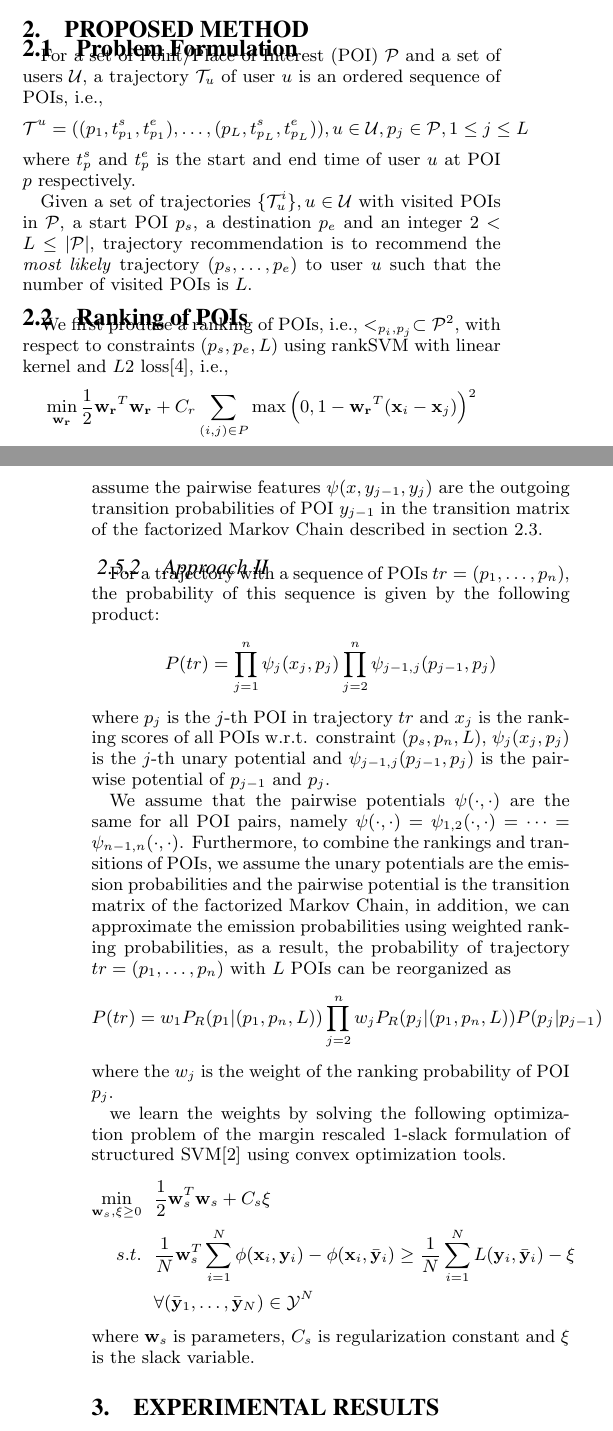
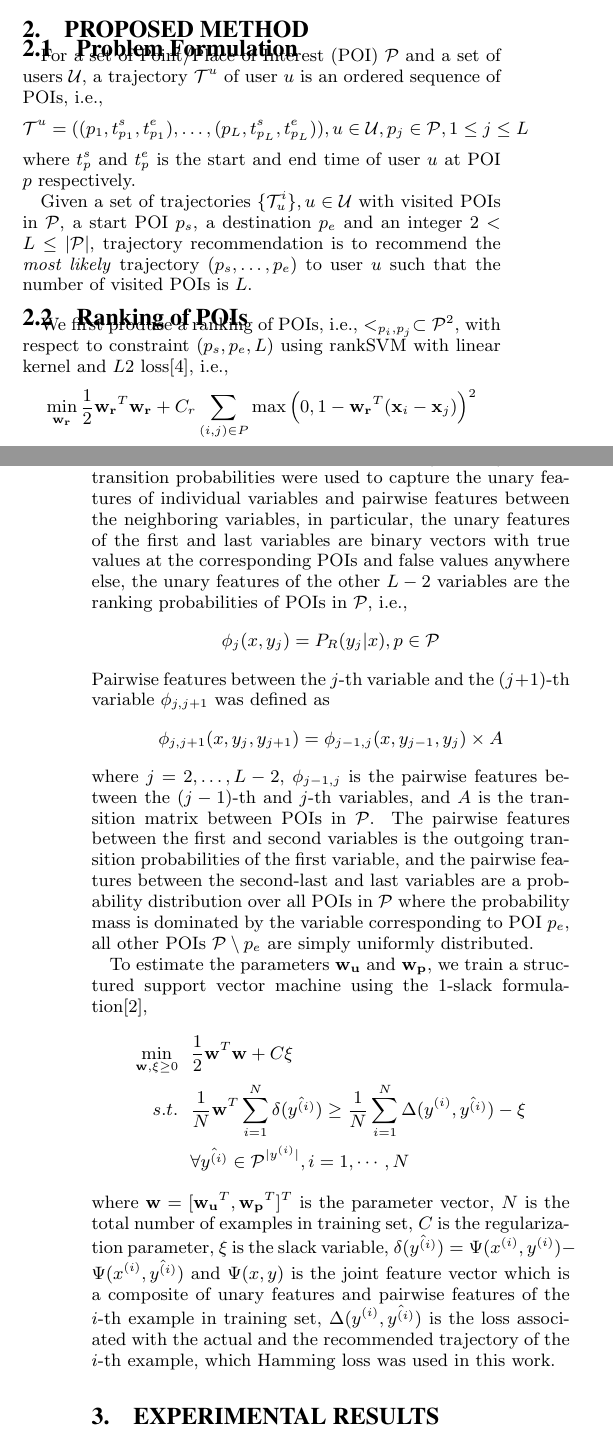
Before and after one commit to chengsoonong/digbeta, a LaTeX paper (tour/recsys16/main.tex, which reads tour/recsys16/3.method.tex): two parts of the columns of pages 1 and 4 of 6, joined at a grey line, cut so that both start at the same text. Compiled offline with pdfLaTeX.

Commit message:
rewrite the structured svm subsection

```diff
--- a/tour/recsys16/3.method.tex
+++ b/tour/recsys16/3.method.tex
@@ -5,7 +5,7 @@
 \subsection{Problem Formulation}
 \label{method:formulation}
 For a set of Point/Place of Interest (POI) $\mathcal{P}$ and a set of users $\mathcal{U}$,
-a trajectory $\mathcal{T}_u$ of user $u$ is an ordered sequence of POIs,
+a trajectory $\mathcal{T}^u$ of user $u$ is an ordered sequence of POIs,
 i.e.,
 \begin{displaymath}
     \mathcal{T}^u = ((p_1, t_{p_1}^s, t_{p_{1}}^e), \dots, (p_L, t_{p_L}^s, t_{p_L}^e)),
@@ -24,7 +24,7 @@ the number of visited POIs is $L$.
 \label{method:ranking}
 % ranking of POIs focus on modeling the (personalised) preference of POIs
 We first produce a ranking of POIs, i.e., $<_{p_i, p_j} \subset \mathcal{P}^2$,
-with respect to constraints $(p_s, p_e, L)$
+with respect to constraint $(p_s, p_e, L)$
 using rankSVM with linear kernel and $L2$ loss\cite{lranksvm},
 i.e.,
 \begin{displaymath}
@@ -311 +306,29 @@ We recommend a trajectory by solving the following structured prediction problem
+In the settings of trajectory recommendation, the ranking probabilities of POIs w.r.t constraint $x = (p_s, p_e, L)$
+and the transition probabilities were used to capture the unary features of individual variables and pairwise features
+between the neighboring variables, in particular, the unary features of the first and last variables are binary vectors
+with true values at the corresponding POIs and false values anywhere else,
+the unary features of the other $L-2$ variables are the ranking probabilities of POIs in $\mathcal{P}$, i.e.,
+\begin{displaymath}
+    \phi_j(x, y_j) = P_R(y_j | x), p \in \mathcal{P}
+\end{displaymath}
+Pairwise features between the $j$-th variable and the $(j+1)$-th variable $\phi_{j, j+1}$ was defined as
+\begin{displaymath}
+    \phi_{j, j+1}(x, y_j, y_{j+1}) = \phi_{j-1, j}(x, y_{j-1}, y_j) \times A
+\end{displaymath}
+where $j=2, \dots, L-2$, $\phi_{j-1, j}$ is the pairwise features between the $(j-1)$-th and $j$-th variables,
+and $A$ is the transition matrix between POIs in $\mathcal{P}$.
+The pairwise features between the first and second variables is the outgoing transition probabilities of the first variable,
+and the pairwise features between the second-last and last variables are a probability distribution over all POIs in
+$\mathcal{P}$ where the probability mass is dominated by the variable corresponding to POI $p_e$,
+all other POIs $\mathcal{P} \setminus p_e$ are simply uniformly distributed.
+
+% describe unary/pairwise potentials?
+
+% describe SSVM training (1-slack formulation)
+To estimate the parameters $\mathbf{w_u}$ and $\mathbf{w_p}$, we train a structured support vector machine using the 1-slack
+formulation\cite{ssvm09},
 \begin{align*}
+    \min_{\mathbf{w}, \xi \ge 0} ~~& \frac{1}{2} \mathbf{w}^T \mathbf{w} + C \xi \\
+    s.t. ~~& \frac{1}{N} \mathbf{w}^T \sum_{i=1}^N \delta(\hat{y^{(i)}}) \ge
+             \frac{1}{N} \sum_{i=1}^N \Delta(y^{(i)}, \hat{y^{(i)}}) - \xi \\
+           & \forall \hat{y^{(i)}} \in \mathcal{P}^{|y^{(i)}|}, i = 1, \cdots, N
@@ -321,32 +336,8 @@ $\psi(x, y_j)$ is ranking probabilities of all POIs w.r.t. constraint $(p_s, p_n
-In addition, we assume the pairwise features $\psi(x, y_{j-1}, y_j)$ are the outgoing transition probabilities of
-POI $y_{j-1}$ in the transition matrix of the factorized Markov Chain described in section \ref{method:transition}.
+where $\mathbf{w} = [\mathbf{w_u}^T, \mathbf{w_p}^T]^T$ is the parameter vector,
+$N$ is the total number of examples in training set, $C$ is the regularization parameter,
+$\xi$ is the slack variable, $\delta(\hat{y^{(i)}}) = \Psi(x^{(i)}, y^{(i)}) - \Psi(x^{(i)}, \hat{y^{(i)}})$ and
+$\Psi(x, y)$ is the joint feature vector which is a composite of unary features and pairwise features of the
+$i$-th example in training set, $\Delta(y^{(i)}, \hat{y^{(i)}})$ is the loss associated with the actual and
+the recommended trajectory of the $i$-th example, which Hamming loss was used in this work.
 
-\subsubsection{Approach II}
-For a trajectory with a sequence of POIs $tr = (p_1, \dots, p_n)$, the probability of this sequence is given by the following product:
-\begin{equation*}
-    P(tr) = \prod_{j=1}^n \psi_j(x_j, p_j) \prod_{j=2}^n \psi_{j-1, j}(p_{j-1}, p_j)
-\end{equation*}
-where $p_j$ is the $j$-th POI in trajectory $tr$ and $x_j$ is the ranking scores of all POIs w.r.t. constraint $(p_s, p_n, L)$,
-$\psi_j(x_j, p_j)$ is the $j$-th unary potential and $\psi_{j-1, j}(p_{j-1}, p_j)$ is the pairwise potential of $p_{j-1}$ and $p_j$.
-
-We assume that the pairwise potentials $\psi(\cdot, \cdot)$ are the same for all POI pairs,
-namely $\psi(\cdot, \cdot) = \psi_{1,2}(\cdot, \cdot) = \cdots = \psi_{n-1, n}(\cdot, \cdot)$.
-Furthermore, to combine the rankings and transitions of POIs,
-we assume the unary potentials are the emission probabilities
-and the pairwise potential is the transition matrix of the factorized Markov Chain,
-in addition, we can approximate the emission probabilities using weighted ranking probabilities,
-as a result, the probability of trajectory $tr = (p_1, \dots, p_n)$ with $L$ POIs can be reorganized as
-\begin{equation*}
-    P(tr) = w_1 P_R(p_1|(p_1, p_n, L)) \prod_{j=2}^n w_j P_R(p_j |(p_1, p_n, L)) P(p_j |p_{j-1})
-\end{equation*}
-where the $w_j$ is the weight of the ranking probability of POI $p_j$.
-
-we learn the weights by solving the following optimization problem of the margin rescaled
-1-slack formulation of structured SVM\cite{ssvm09} using convex optimization tools.
-\begin{align*}
-\min_{\mathbf{w}_s, \xi \ge 0} ~~& \frac{1}{2} \mathbf{w}_s^T \mathbf{w}_s + C_s \xi \\
-s.t. ~~& \frac{1}{N} \mathbf{w}_s^T \sum_{i=1}^N \phi(\mathbf{x}_i, \mathbf{y}_i) - \phi(\mathbf{x}_i, \bar{\mathbf{y}}_i) \ge
-         \frac{1}{N} \sum_{i=1}^N L(\mathbf{y}_i, \bar{\mathbf{y}}_i) - \xi \\
-    ~~& \forall(\bar{\mathbf{y}}_1, \dots, \bar{\mathbf{y}}_N) \in \mathcal{Y}^N
-\end{align*}
-where $\mathbf{w}_s$ is parameters, $C_s$ is regularization constant and $\xi$ is the slack variable.
+% describe SSVM inference (y^* = argmax_y w^T psi(x, y), viterbi?)
```
Also changed, not shown: tour/recsys16/3.method.tex (113 more changed lines).
